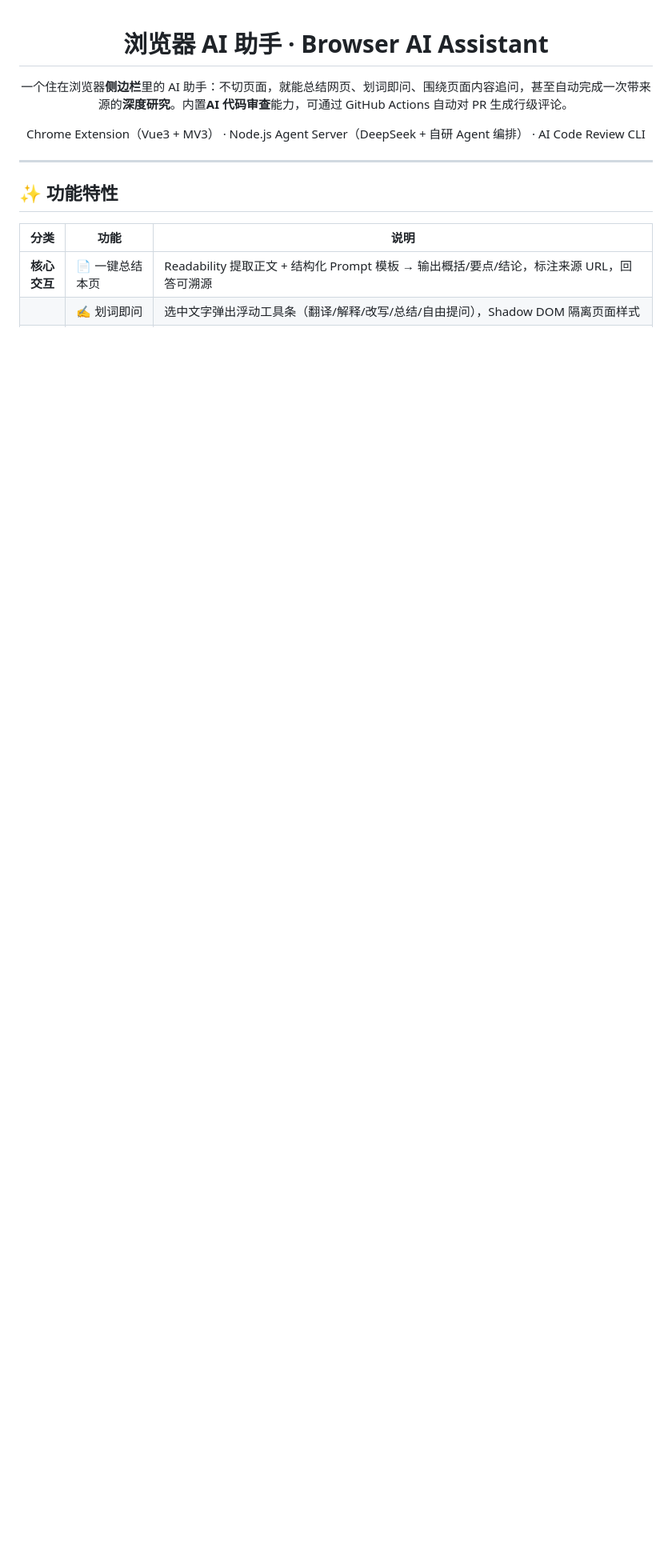
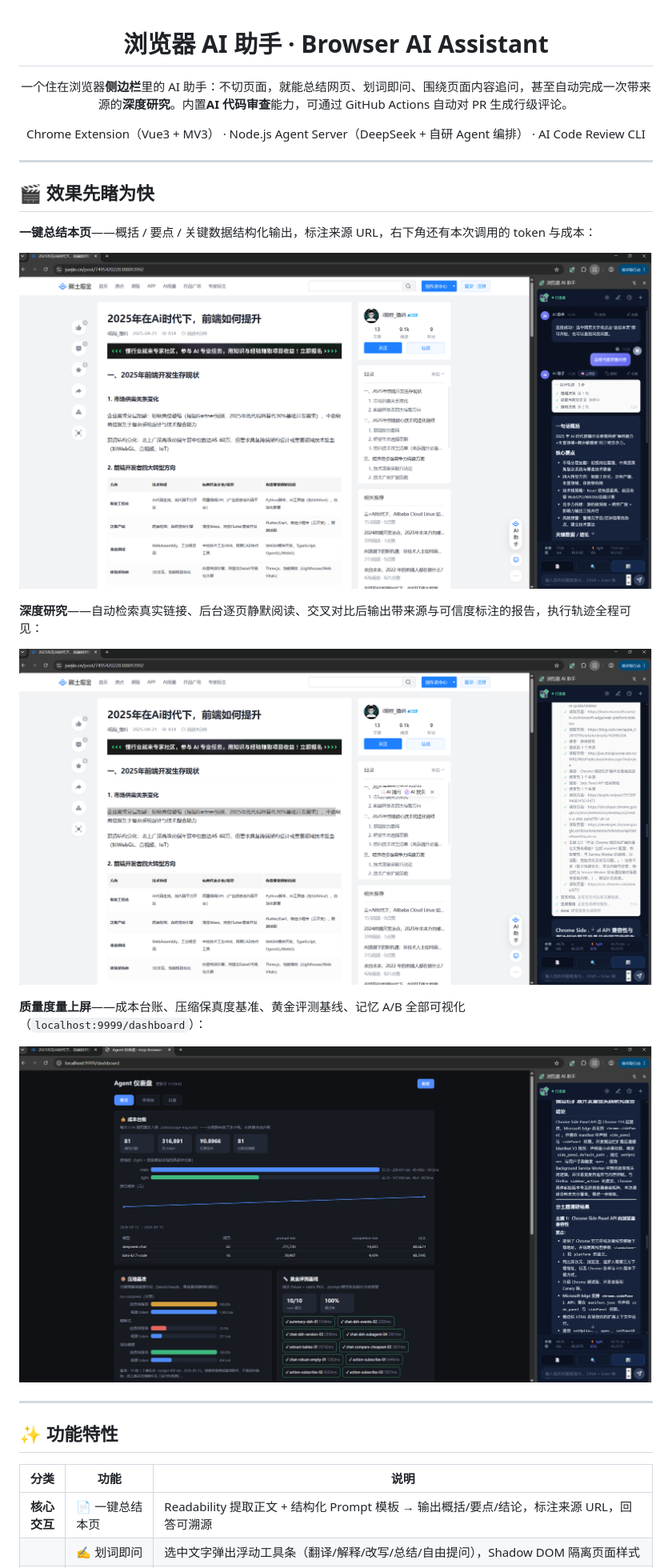
Before and after one commit to Maxkim321/mcp-browser-analyzer, a Markdown page: README.md, the part around one of its changes. Shown at 80% size. Rendered like a GitHub page; pictures changed too: assets/demo-dashboard.png (added), assets/demo-research-trace.png (added), assets/demo-summary.png (added); blank space fills up the shorter version.

Commit message:
docs(readme): 效果演示三图上 README；Roadmap 同步写操作/度量体系/记忆 RAG 完成态；结构树补 eval/bench/memory

```diff
--- a/README.md
+++ b/README.md
@@ -7,6 +7,22 @@
 Chrome Extension（Vue3 + MV3） · Node.js Agent Server（DeepSeek + 自研 Agent 编排） · AI Code Review CLI
 
 </div>
+
+---
+
+## 🎬 效果先睹为快
+
+**一键总结本页**——概括 / 要点 / 关键数据结构化输出，标注来源 URL，右下角还有本次调用的 token 与成本：
+
+![一键总结本页](assets/demo-summary.png)
+
+**深度研究**——自动检索真实链接、后台逐页静默阅读、交叉对比后输出带来源与可信度标注的报告，执行轨迹全程可见：
+
+![深度研究执行轨迹](assets/demo-research-trace.png)
+
+**质量度量上屏**——成本台账、压缩保真度基准、黄金评测基线、记忆 A/B 全部可视化（`localhost:9999/dashboard`）：
+
+![Agent 仪表盘](assets/demo-dashboard.png)
 
 ---
 
```
Also changed, not shown: other parts of README.md (+16 -10 lines).
